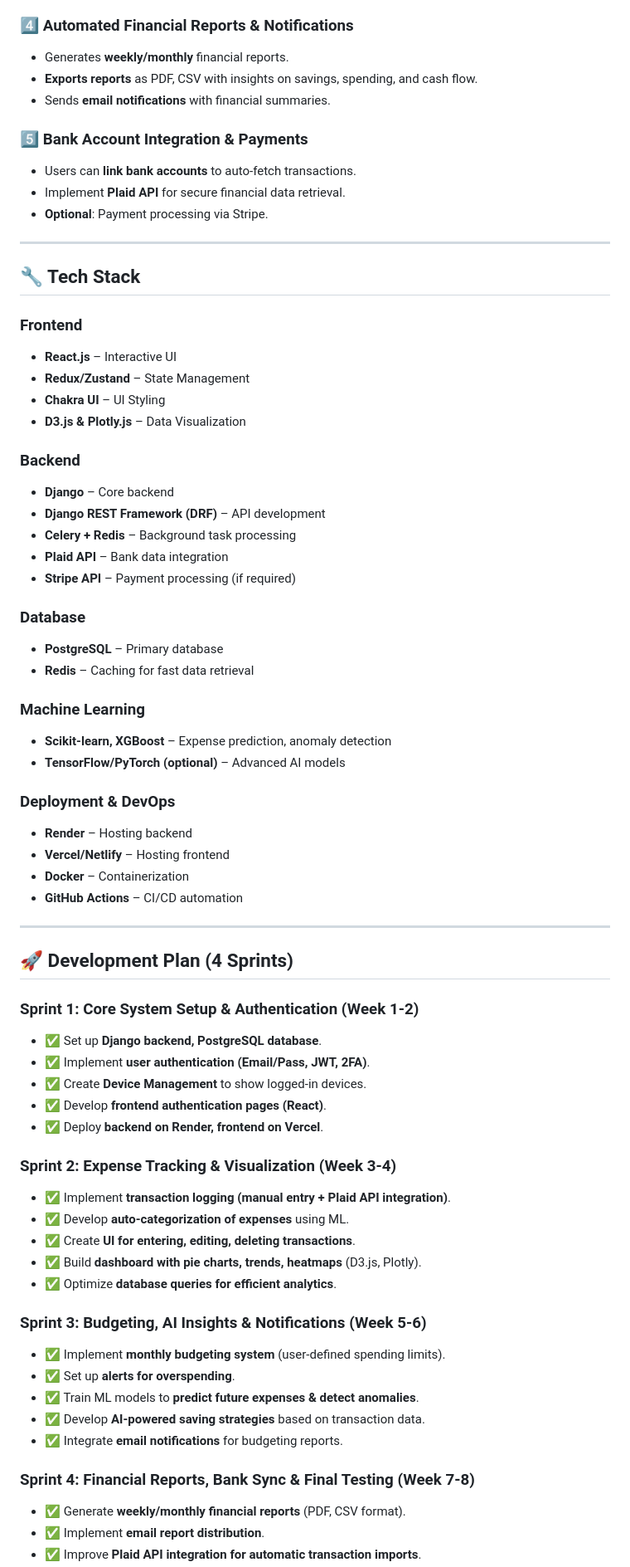
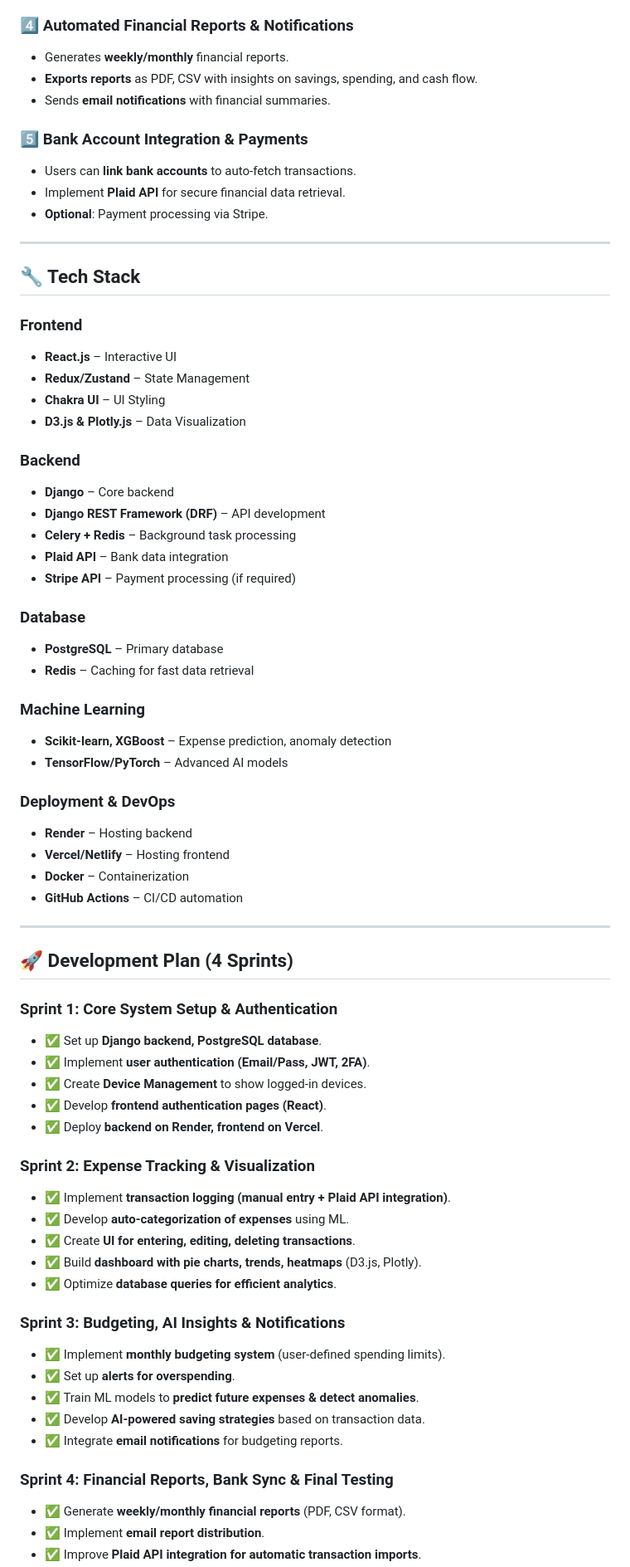
Before and after one commit to anayy09/FinMate, a Markdown page: PLAN.md, the part around one of its changes. Shown at 83% size. Drawn GitHub-style.

Commit message:
[Update] Project Plan

```diff
--- a/PLAN.md
+++ b/PLAN.md
@@ -35,11 +39,13 @@ This project aims to develop a **Personal Finance Management System** that helps
   - Provides personalized saving strategies.
 
 ### **4️⃣ Automated Financial Reports & Notifications**
+
 - Generates **weekly/monthly** financial reports.
 - **Exports reports** as PDF, CSV with insights on savings, spending, and cash flow.
 - Sends **email notifications** with financial summaries.
 
 ### **5️⃣ Bank Account Integration & Payments**
+
 - Users can **link bank accounts** to auto-fetch transactions.
 - Implement **Plaid API** for secure financial data retrieval.
 - **Optional**: Payment processing via Stripe.
@@ -47,13 +53,16 @@ This project aims to develop a **Personal Finance Management System** that helps
 ---
 
 ## **🔧 Tech Stack**
+
 ### **Frontend**
+
 - **React.js** – Interactive UI
 - **Redux/Zustand** – State Management
 - **Chakra UI** – UI Styling
 - **D3.js & Plotly.js** – Data Visualization
 
 ### **Backend**
+
 - **Django** – Core backend
 - **Django REST Framework (DRF)** – API development
 - **Celery + Redis** – Background task processing
@@ -61,14 +70,17 @@ This project aims to develop a **Personal Finance Management System** that helps
 - **Stripe API** – Payment processing (if required)
 
 ### **Database**
+
 - **PostgreSQL** – Primary database
 - **Redis** – Caching for fast data retrieval
 
 ### **Machine Learning**
+
 - **Scikit-learn, XGBoost** – Expense prediction, anomaly detection
-- **TensorFlow/PyTorch (optional)** – Advanced AI models
+- **TensorFlow/PyTorch** – Advanced AI models
 
 ### **Deployment & DevOps**
+
 - **Render** – Hosting backend
 - **Vercel/Netlify** – Hosting frontend
 - **Docker** – Containerization
@@ -77,28 +89,33 @@ This project aims to develop a **Personal Finance Management System** that helps
 ---
 
 ## **🚀 Development Plan (4 Sprints)**
-### **Sprint 1: Core System Setup & Authentication (Week 1-2)**
+
+### **Sprint 1: Core System Setup & Authentication**
+
 - ✅ Set up **Django backend, PostgreSQL database**.
 - ✅ Implement **user authentication (Email/Pass, JWT, 2FA)**.
 - ✅ Create **Device Management** to show logged-in devices.
 - ✅ Develop **frontend authentication pages (React)**.
 - ✅ Deploy **backend on Render, frontend on Vercel**.
 
-### **Sprint 2: Expense Tracking & Visualization (Week 3-4)**
+### **Sprint 2: Expense Tracking & Visualization**
+
 - ✅ Implement **transaction logging (manual entry + Plaid API integration)**.
 - ✅ Develop **auto-categorization of expenses** using ML.
 - ✅ Create **UI for entering, editing, deleting transactions**.
 - ✅ Build **dashboard with pie charts, trends, heatmaps** (D3.js, Plotly).
 - ✅ Optimize **database queries for efficient analytics**.
 
-### **Sprint 3: Budgeting, AI Insights & Notifications (Week 5-6)**
+### **Sprint 3: Budgeting, AI Insights & Notifications**
+
 - ✅ Implement **monthly budgeting system** (user-defined spending limits).
 - ✅ Set up **alerts for overspending**.
 - ✅ Train ML models to **predict future expenses & detect anomalies**.
 - ✅ Develop **AI-powered saving strategies** based on transaction data.
 - ✅ Integrate **email notifications** for budgeting reports.
 
-### **Sprint 4: Financial Reports, Bank Sync & Final Testing (Week 7-8)**
+### **Sprint 4: Financial Reports, Bank Sync & Final Testing**
+
 - ✅ Generate **weekly/monthly financial reports** (PDF, CSV format).
 - ✅ Implement **email report distribution**.
 - ✅ Improve **Plaid API integration for automatic transaction imports**.
```
Also changed, not shown: other parts of PLAN.md (+10 -1 lines).
